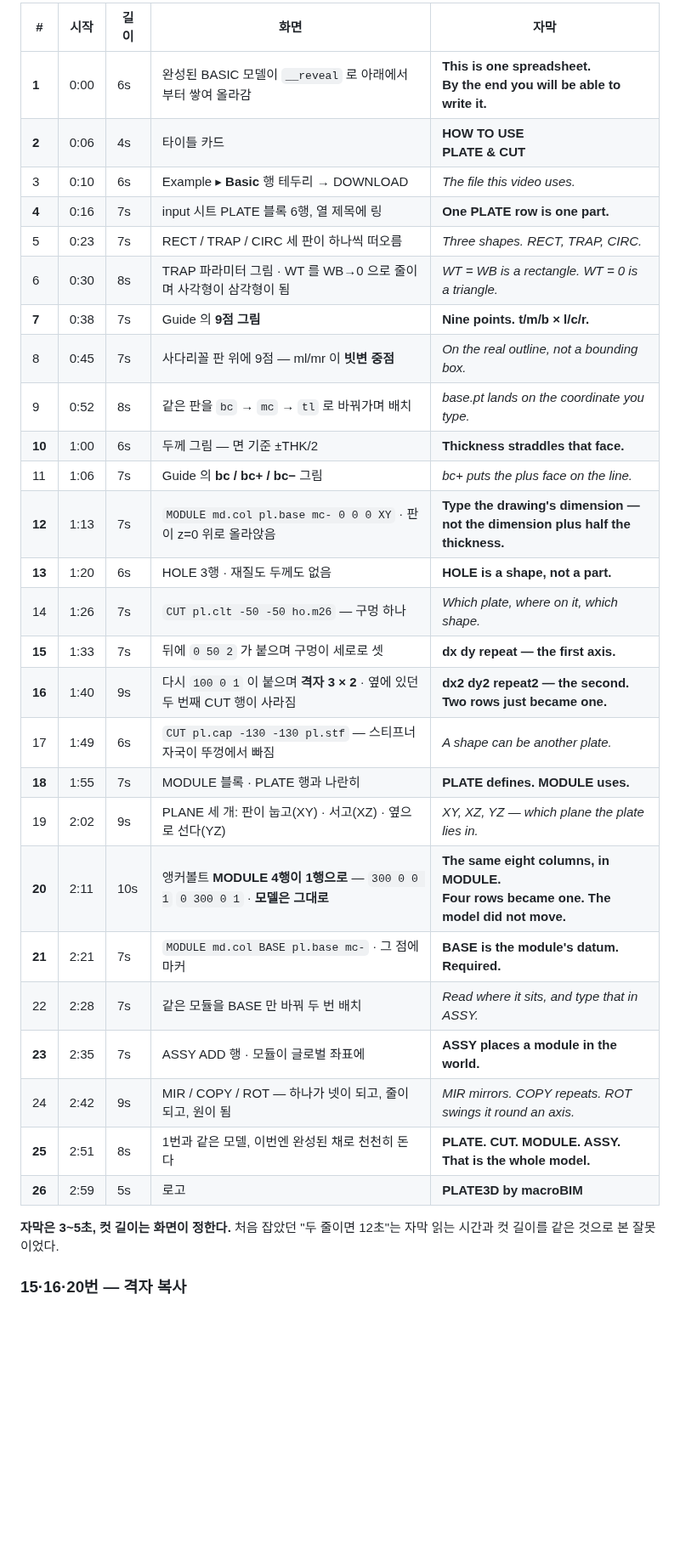
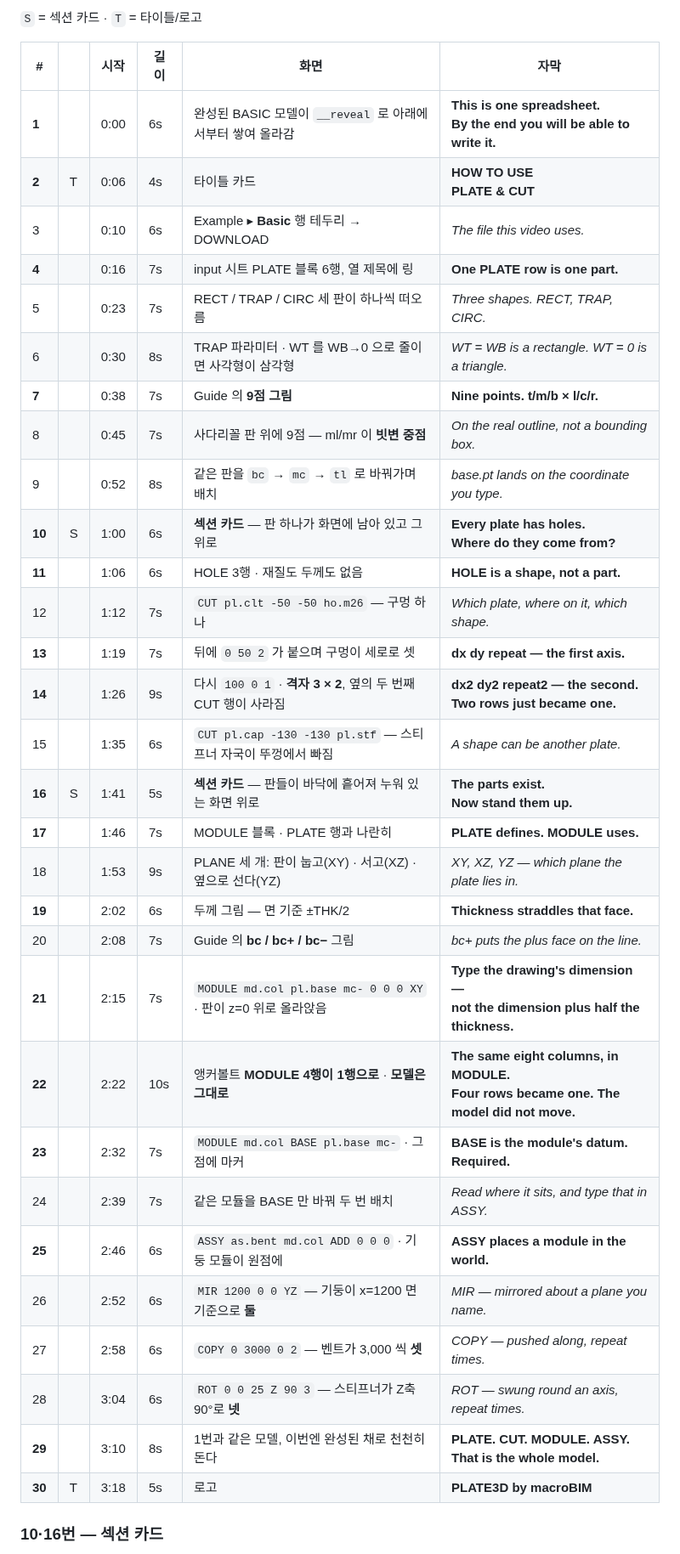
Before and after one commit to macroBIM/macroBIM, a Markdown page: plate3d/video/SCRIPT_BASIC.md, the part around one of its changes. Shown at 85% size. GitHub-like rendering; blank space fills up the shorter version.

```diff
--- a/plate3d/video/SCRIPT_BASIC.md
+++ b/plate3d/video/SCRIPT_BASIC.md
@@ -108,35 +107,38 @@
 
-| # | 시작 | 길이 | 화면 | 자막 |
-|---|---|---|---|---|
-| **1** | 0:00 | 6s | 완성된 BASIC 모델이 `__reveal` 로 아래에서부터 쌓여 올라감 | **This is one spreadsheet.**<br>**By the end you will be able to write it.** |
-| **2** | 0:06 | 4s | 타이틀 카드 | **HOW TO USE**<br>**PLATE & CUT** |
-| 3 | 0:10 | 6s | Example ▸ **Basic** 행 테두리 → DOWNLOAD | *The file this video uses.* |
-| **4** | 0:16 | 7s | input 시트 PLATE 블록 6행, 열 제목에 링 | **One PLATE row is one part.** |
-| 5 | 0:23 | 7s | RECT / TRAP / CIRC 세 판이 하나씩 떠오름 | *Three shapes. RECT, TRAP, CIRC.* |
-| 6 | 0:30 | 8s | TRAP 파라미터 그림 · WT 를 WB→0 으로 줄이며 사각형이 삼각형이 됨 | *WT = WB is a rectangle. WT = 0 is a triangle.* |
-| **7** | 0:38 | 7s | Guide 의 **9점 그림** | **Nine points. t/m/b × l/c/r.** |
-| 8 | 0:45 | 7s | 사다리꼴 판 위에 9점 — ml/mr 이 **빗변 중점** | *On the real outline, not a bounding box.* |
-| 9 | 0:52 | 8s | 같은 판을 `bc` → `mc` → `tl` 로 바꿔가며 배치 | *base.pt lands on the coordinate you type.* |
-| **10** | 1:00 | 6s | 두께 그림 — 면 기준 ±THK/2 | **Thickness straddles that face.** |
-| 11 | 1:06 | 7s | Guide 의 **bc / bc+ / bc−** 그림 | *bc+ puts the plus face on the line.* |
-| **12** | 1:13 | 7s | `MODULE md.col pl.base mc- 0 0 0 XY` · 판이 z=0 위로 올라앉음 | **Type the drawing's dimension —**<br>**not the dimension plus half the thickness.** |
-| **13** | 1:20 | 6s | HOLE 3행 · 재질도 두께도 없음 | **HOLE is a shape, not a part.** |
-| 14 | 1:26 | 7s | `CUT pl.clt -50 -50 ho.m26` — 구멍 하나 | *Which plate, where on it, which shape.* |
-| **15** | 1:33 | 7s | 뒤에 `0 50 2` 가 붙으며 구멍이 세로로 셋 | **dx dy repeat — the first axis.** |
-| **16** | 1:40 | 9s | 다시 `100 0 1` 이 붙으며 **격자 3 × 2** · 옆에 있던 두 번째 CUT 행이 사라짐 | **dx2 dy2 repeat2 — the second.**<br>**Two rows just became one.** |
-| 17 | 1:49 | 6s | `CUT pl.cap -130 -130 pl.stf` — 스티프너 자국이 뚜껑에서 빠짐 | *A shape can be another plate.* |
-| **18** | 1:55 | 7s | MODULE 블록 · PLATE 행과 나란히 | **PLATE defines. MODULE uses.** |
-| 19 | 2:02 | 9s | PLANE 세 개: 판이 눕고(XY) · 서고(XZ) · 옆으로 선다(YZ) | *XY, XZ, YZ — which plane the plate lies in.* |
-| **20** | 2:11 | 10s | 앵커볼트 **MODULE 4행이 1행으로** — `300 0 0 1` `0 300 0 1` · **모델은 그대로** | **The same eight columns, in MODULE.**<br>**Four rows became one. The model did not move.** |
-| **21** | 2:21 | 7s | `MODULE md.col BASE pl.base mc-` · 그 점에 마커 | **BASE is the module's datum. Required.** |
-| 22 | 2:28 | 7s | 같은 모듈을 BASE 만 바꿔 두 번 배치 | *Read where it sits, and type that in ASSY.* |
-| **23** | 2:35 | 7s | ASSY ADD 행 · 모듈이 글로벌 좌표에 | **ASSY places a module in the world.** |
-| 24 | 2:42 | 9s | MIR / COPY / ROT — 하나가 넷이 되고, 줄이 되고, 원이 됨 | *MIR mirrors. COPY repeats. ROT swings it round an axis.* |
-| **25** | 2:51 | 8s | 1번과 같은 모델, 이번엔 완성된 채로 천천히 돈다 | **PLATE. CUT. MODULE. ASSY.**<br>**That is the whole model.** |
-| **26** | 2:59 | 5s | 로고 | **PLATE3D by macroBIM** |
+`S` = 섹션 카드 · `T` = 타이틀/로고
 
-**자막은 3~5초, 컷 길이는 화면이 정한다.** 처음 잡았던 "두 줄이면 12초"는 자막 읽는
-시간과 컷 길이를 같은 것으로 본 잘못이었다.
+| # | | 시작 | 길이 | 화면 | 자막 |
+|---|---|---|---|---|---|
+| **1** |  | 0:00 | 6s | 완성된 BASIC 모델이 `__reveal` 로 아래에서부터 쌓여 올라감 | **This is one spreadsheet.**<br>**By the end you will be able to write it.** |
+| **2** | T | 0:06 | 4s | 타이틀 카드 | **HOW TO USE**<br>**PLATE & CUT** |
+| 3 |  | 0:10 | 6s | Example ▸ **Basic** 행 테두리 → DOWNLOAD | *The file this video uses.* |
+| **4** |  | 0:16 | 7s | input 시트 PLATE 블록 6행, 열 제목에 링 | **One PLATE row is one part.** |
+| 5 |  | 0:23 | 7s | RECT / TRAP / CIRC 세 판이 하나씩 떠오름 | *Three shapes. RECT, TRAP, CIRC.* |
+| 6 |  | 0:30 | 8s | TRAP 파라미터 · WT 를 WB→0 으로 줄이면 사각형이 삼각형 | *WT = WB is a rectangle. WT = 0 is a triangle.* |
+| **7** |  | 0:38 | 7s | Guide 의 **9점 그림** | **Nine points. t/m/b × l/c/r.** |
+| 8 |  | 0:45 | 7s | 사다리꼴 판 위에 9점 — ml/mr 이 **빗변 중점** | *On the real outline, not a bounding box.* |
+| 9 |  | 0:52 | 8s | 같은 판을 `bc` → `mc` → `tl` 로 바꿔가며 배치 | *base.pt lands on the coordinate you type.* |
+| **10** | S | 1:00 | 6s | **섹션 카드** — 판 하나가 화면에 남아 있고 그 위로 | **Every plate has holes.**<br>**Where do they come from?** |
+| **11** |  | 1:06 | 6s | HOLE 3행 · 재질도 두께도 없음 | **HOLE is a shape, not a part.** |
+| 12 |  | 1:12 | 7s | `CUT pl.clt -50 -50 ho.m26` — 구멍 하나 | *Which plate, where on it, which shape.* |
+| **13** |  | 1:19 | 7s | 뒤에 `0 50 2` 가 붙으며 구멍이 세로로 셋 | **dx dy repeat — the first axis.** |
+| **14** |  | 1:26 | 9s | 다시 `100 0 1` · **격자 3 × 2**, 옆의 두 번째 CUT 행이 사라짐 | **dx2 dy2 repeat2 — the second.**<br>**Two rows just became one.** |
+| 15 |  | 1:35 | 6s | `CUT pl.cap -130 -130 pl.stf` — 스티프너 자국이 뚜껑에서 빠짐 | *A shape can be another plate.* |
+| **16** | S | 1:41 | 5s | **섹션 카드** — 판들이 바닥에 흩어져 누워 있는 화면 위로 | **The parts exist.**<br>**Now stand them up.** |
+| **17** |  | 1:46 | 7s | MODULE 블록 · PLATE 행과 나란히 | **PLATE defines. MODULE uses.** |
+| 18 |  | 1:53 | 9s | PLANE 세 개: 판이 눕고(XY) · 서고(XZ) · 옆으로 선다(YZ) | *XY, XZ, YZ — which plane the plate lies in.* |
+| **19** |  | 2:02 | 6s | 두께 그림 — 면 기준 ±THK/2 | **Thickness straddles that face.** |
+| 20 |  | 2:08 | 7s | Guide 의 **bc / bc+ / bc−** 그림 | *bc+ puts the plus face on the line.* |
+| **21** |  | 2:15 | 7s | `MODULE md.col pl.base mc- 0 0 0 XY` · 판이 z=0 위로 올라앉음 | **Type the drawing's dimension —**<br>**not the dimension plus half the thickness.** |
+| **22** |  | 2:22 | 10s | 앵커볼트 **MODULE 4행이 1행으로** · **모델은 그대로** | **The same eight columns, in MODULE.**<br>**Four rows became one. The model did not move.** |
+| **23** |  | 2:32 | 7s | `MODULE md.col BASE pl.base mc-` · 그 점에 마커 | **BASE is the module's datum. Required.** |
+| 24 |  | 2:39 | 7s | 같은 모듈을 BASE 만 바꿔 두 번 배치 | *Read where it sits, and type that in ASSY.* |
+| **25** |  | 2:46 | 6s | `ASSY as.bent md.col ADD 0 0 0` · 기둥 모듈이 원점에 | **ASSY places a module in the world.** |
+| 26 |  | 2:52 | 6s | `MIR 1200 0 0 YZ` — 기둥이 x=1200 면 기준으로 **둘** | *MIR — mirrored about a plane you name.* |
+| 27 |  | 2:58 | 6s | `COPY 0 3000 0 2` — 벤트가 3,000 씩 **셋** | *COPY — pushed along, repeat times.* |
+| 28 |  | 3:04 | 6s | `ROT 0 0 25 Z 90 3` — 스티프너가 Z축 90°로 **넷** | *ROT — swung round an axis, repeat times.* |
+| **29** |  | 3:10 | 8s | 1번과 같은 모델, 이번엔 완성된 채로 천천히 돈다 | **PLATE. CUT. MODULE. ASSY.**<br>**That is the whole model.** |
+| **30** | T | 3:18 | 5s | 로고 | **PLATE3D by macroBIM** |
 
-### 15·16·20번 — 격자 복사
+### 10·16번 — 섹션 카드
 
```
Also changed, not shown: other parts of plate3d/video/SCRIPT_BASIC.md (+63 -19 lines).
